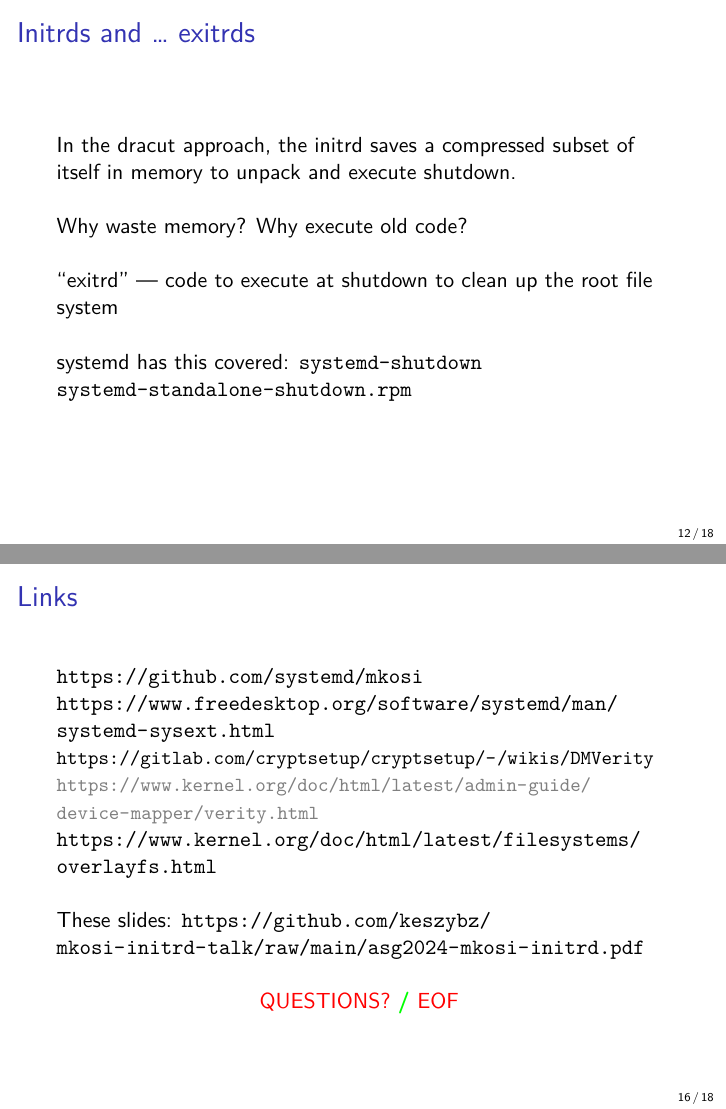
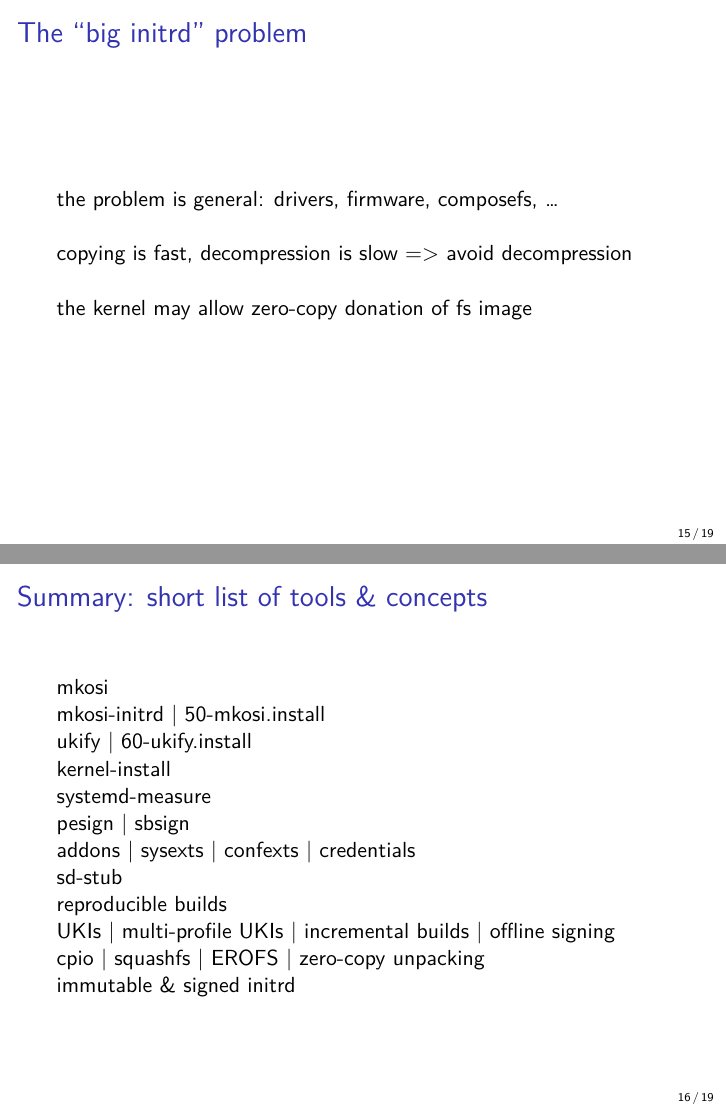
Before and after one commit to keszybz/mkosi-initrd-talk, LaTeX slides (asg2024-mkosi-initrd.tex): pages 12 and 16 of 18 before the commit and pages 65 and 67 of 78 after it, joined at a grey line. The pictures show the PDF file asg2024-mkosi-initrd.pdf that the author committed with the source.

Commit message:
Final touches

```diff
--- a/asg2024-mkosi-initrd.tex
+++ b/asg2024-mkosi-initrd.tex
@@ -336,5 +317,5 @@ $ dracut --list-modules | wc -l
 
   \begin{enumerate}
     \addtocounter{enumi}{-1}
-  \item initrd variants\pp
+  \item initrd variants
   \item ``addons'' → checked via SecureBoot db / shim
@@ -352,3 +356,16 @@ $ dracut --list-modules | wc -l
+\begin{frame}
+  \frametitle{The ``big initrd'' problem}
+
+  \pp
+  the problem is general: drivers, firmware, composefs, …
+  \\
+
+  \pp
+  copying is fast, decompression is slow => avoid decompression
+  \\
+
+  \pp
+  the kernel may allow zero-copy donation of fs image
 \end{frame}
 
 %% \begin{frame}
@@ -564,6 +581,10 @@ $ dracut --list-modules | wc -l
 
 
 \begin{frame}
-  \frametitle{Short list of the tools}
+  \frametitle{Summary: short list of tools \& concepts}
 
+  \pp
   mkosi \\
+  mkosi-initrd | 50-mkosi.install \\
+  ukify | 60-ukify.install \\
+  kernel-install \\
@@ -573,6 +591,11 @@ $ dracut --list-modules | wc -l
   systemd-measure \\
   pesign | sbsign \\
+  addons | sysexts | confexts | credentials \\
+  sd-stub \\
+  reproducible builds \\
   UKIs | multi-profile UKIs | incremental builds | offline signing\\
+  cpio | squashfs | EROFS | zero-copy unpacking \\
+  immutable \& signed initrd
 
 \end{frame}
 
```
Also changed, not shown: asg2024-mkosi-initrd.pdf, asg2024-mkosi-initrd.tex (55 more changed lines).
